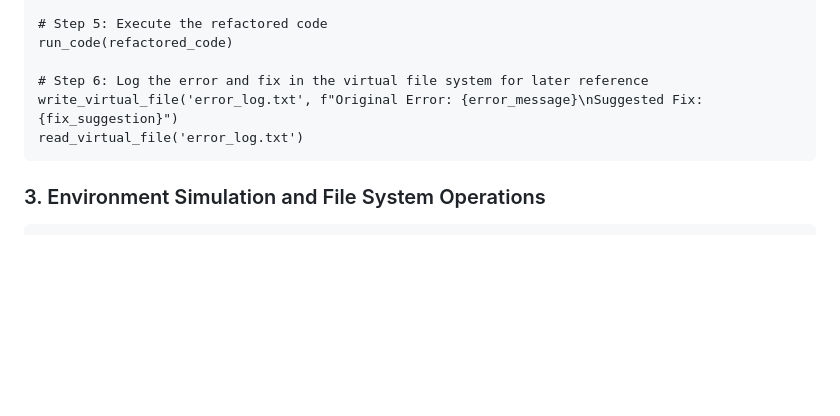
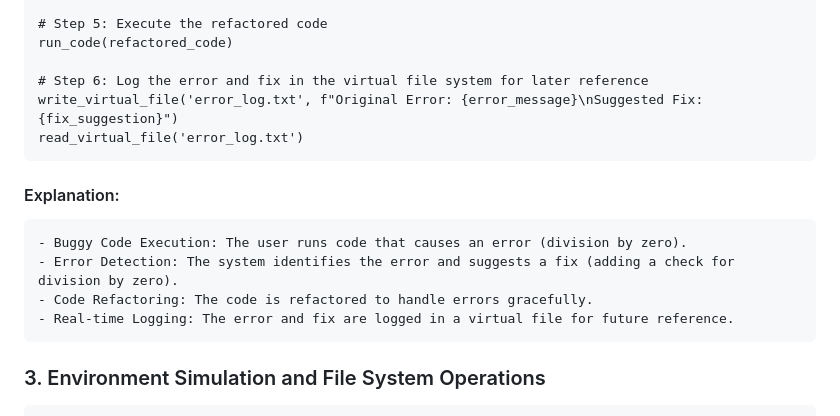
Before and after one commit to selmaintelligence/chatgpt_memory_templates, a Markdown page: templates/examples/DIST.md, the part around the change. Rendered like a GitHub page; blank space fills up the shorter version.

````diff
--- a/templates/examples/DIST.md
+++ b/templates/examples/DIST.md
@@ -82,6 +82,13 @@ run_code(refactored_code)
 write_virtual_file('error_log.txt', f"Original Error: {error_message}\nSuggested Fix: {fix_suggestion}")
 read_virtual_file('error_log.txt')
 ```
+#### Explanation:
+
+    - Buggy Code Execution: The user runs code that causes an error (division by zero).
+    - Error Detection: The system identifies the error and suggests a fix (adding a check for division by zero).
+    - Code Refactoring: The code is refactored to handle errors gracefully.
+    - Real-time Logging: The error and fix are logged in a virtual file for future reference.
+
 ### 3. Environment Simulation and File System Operations
 ```code
 # Step 1: Switch to a simulated Linux environment
````
